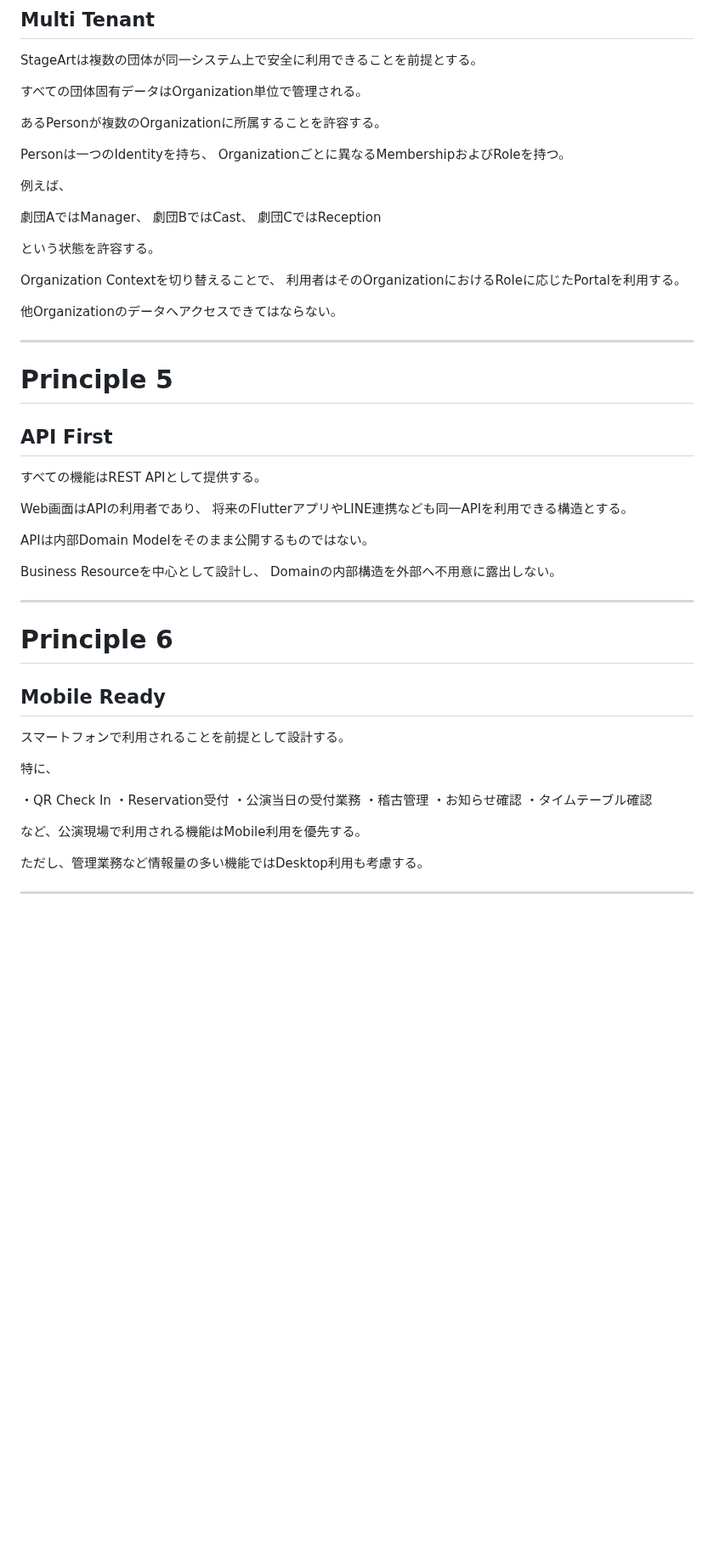
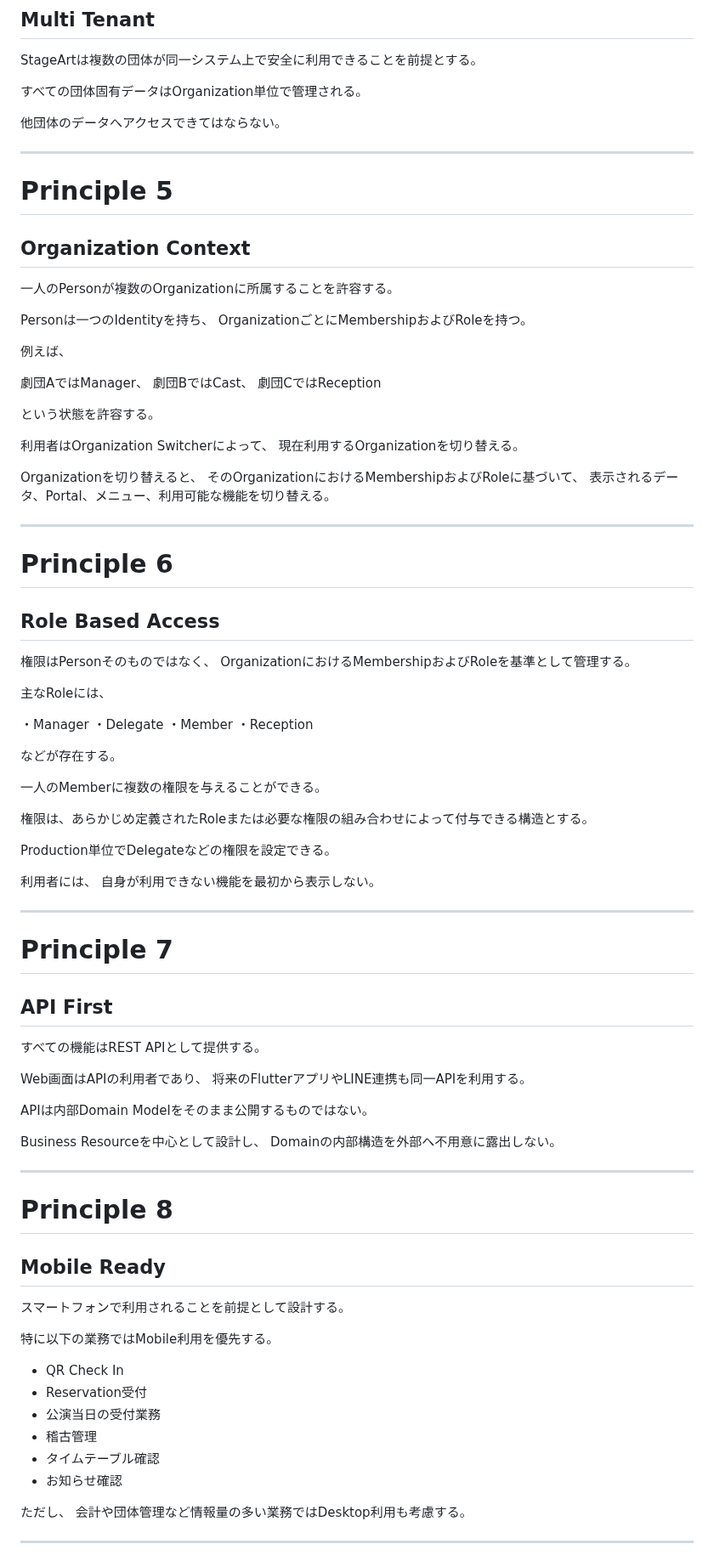
Before and after one commit to nisehatakiti/StageArt, a Markdown page: docs/02-DesignPrinciples.md, the part around one of its changes. Shown at 85% size. Rendered like a GitHub page; blank space fills up the shorter version.

Commit message:
Refine design principles for clarity and consistency

```diff
--- a/docs/02-DesignPrinciples.md
+++ b/docs/02-DesignPrinciples.md
@@ -85,10 +85,18 @@ StageArtは複数の団体が同一システム上で安全に利用できるこ
 
 すべての団体固有データはOrganization単位で管理される。
 
-あるPersonが複数のOrganizationに所属することを許容する。
+他団体のデータへアクセスできてはならない。
+
+---
+
+# Principle 5
+
+## Organization Context
+
+一人のPersonが複数のOrganizationに所属することを許容する。
 
 Personは一つのIdentityを持ち、
-Organizationごとに異なるMembershipおよびRoleを持つ。
+OrganizationごとにMembershipおよびRoleを持つ。
 
 例えば、
 
@@ -98,21 +106,50 @@ Organizationごとに異なるMembershipおよびRoleを持つ。
 
 という状態を許容する。
 
-Organization Contextを切り替えることで、
-利用者はそのOrganizationにおけるRoleに応じたPortalを利用する。
+利用者はOrganization Switcherによって、
+現在利用するOrganizationを切り替える。
 
-他Organizationのデータへアクセスできてはならない。
+Organizationを切り替えると、
+そのOrganizationにおけるMembershipおよびRoleに基づいて、
+表示されるデータ、Portal、メニュー、利用可能な機能を切り替える。
 
 ---
 
-# Principle 5
+# Principle 6
+
+## Role Based Access
+
+権限はPersonそのものではなく、
+OrganizationにおけるMembershipおよびRoleを基準として管理する。
+
+主なRoleには、
+
+・Manager
+・Delegate
+・Member
+・Reception
+
+などが存在する。
+
+一人のMemberに複数の権限を与えることができる。
+
+権限は、あらかじめ定義されたRoleまたは必要な権限の組み合わせによって付与できる構造とする。
+
+Production単位でDelegateなどの権限を設定できる。
+
+利用者には、
+自身が利用できない機能を最初から表示しない。
+
+---
+
+# Principle 7
 
 ## API First
 
 すべての機能はREST APIとして提供する。
 
 Web画面はAPIの利用者であり、
-将来のFlutterアプリやLINE連携なども同一APIを利用できる構造とする。
+将来のFlutterアプリやLINE連携も同一APIを利用する。
 
 APIは内部Domain Modelをそのまま公開するものではない。
 
@@ -121,24 +158,23 @@ Domainの内部構造を外部へ不用意に露出しない。
 
 ---
 
-# Principle 6
+# Principle 8
 
 ## Mobile Ready
 
 スマートフォンで利用されることを前提として設計する。
 
-特に、
+特に以下の業務ではMobile利用を優先する。
 
-・QR Check In
-・Reservation受付
-・公演当日の受付業務
-・稽古管理
-・お知らせ確認
-・タイムテーブル確認
+- QR Check In
+- Reservation受付
+- 公演当日の受付業務
+- 稽古管理
+- タイムテーブル確認
+- お知らせ確認
 
-など、公演現場で利用される機能はMobile利用を優先する。
-
-ただし、管理業務など情報量の多い機能ではDesktop利用も考慮する。
+ただし、
+会計や団体管理など情報量の多い業務ではDesktop利用も考慮する。
 
 ---
 
```
Also changed, not shown: other parts of docs/02-DesignPrinciples.md (+225 -119 lines).
